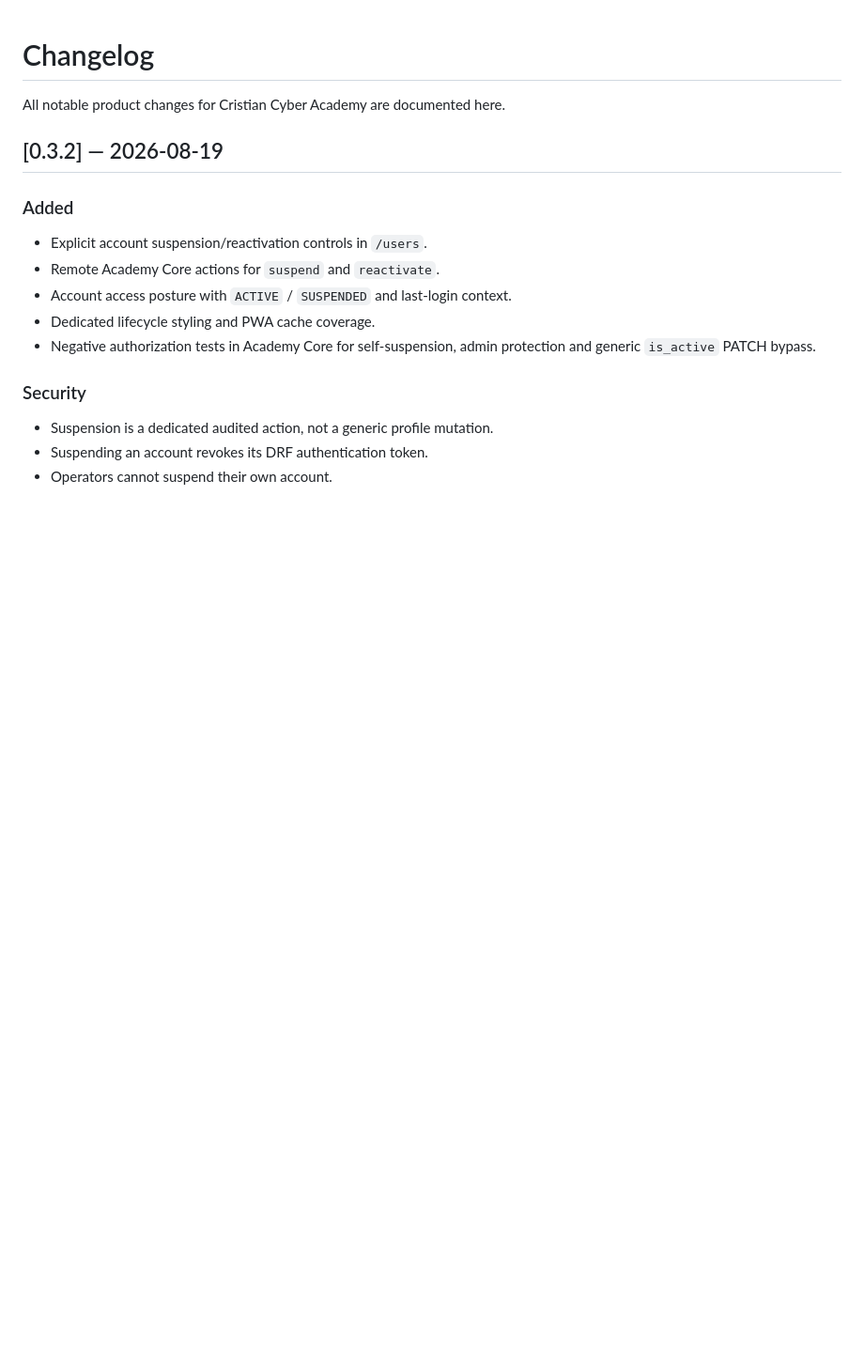
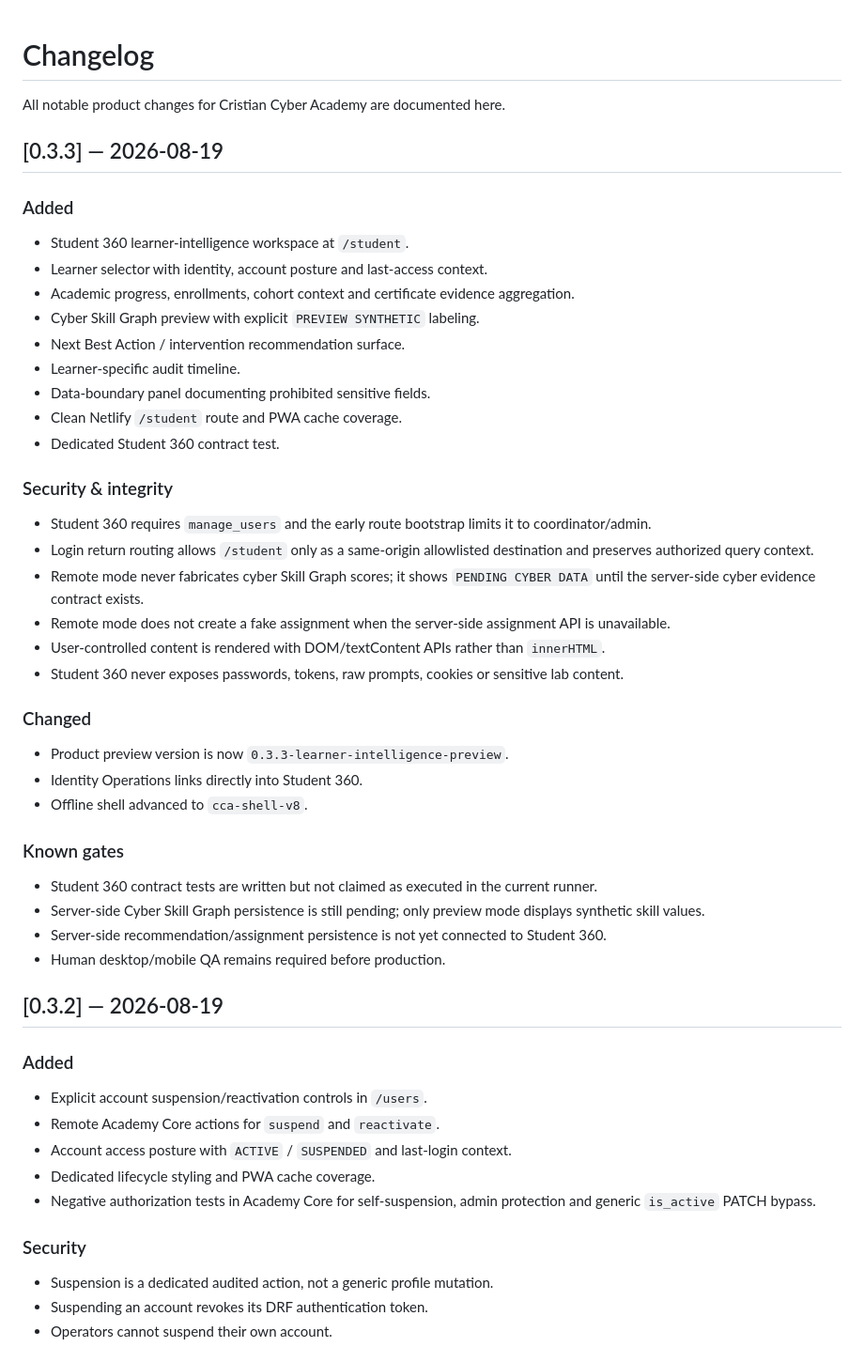
Before and after one commit to Crohnoz/Cristian, a Markdown page: CHANGELOG.md, the part around the change. Shown at 94% size. Drawn GitHub-style; blank space fills up the shorter version.

Commit message:
docs(release): document v0.3.3 Student 360

```diff
--- a/CHANGELOG.md
+++ b/CHANGELOG.md
@@ -1,6 +1,42 @@
 # Changelog
 
 All notable product changes for Cristian Cyber Academy are documented here.
+
+## [0.3.3] — 2026-08-19
+
+### Added
+
+- Student 360 learner-intelligence workspace at `/student`.
+- Learner selector with identity, account posture and last-access context.
+- Academic progress, enrollments, cohort context and certificate evidence aggregation.
+- Cyber Skill Graph preview with explicit `PREVIEW SYNTHETIC` labeling.
+- Next Best Action / intervention recommendation surface.
+- Learner-specific audit timeline.
+- Data-boundary panel documenting prohibited sensitive fields.
+- Clean Netlify `/student` route and PWA cache coverage.
+- Dedicated Student 360 contract test.
+
+### Security & integrity
+
+- Student 360 requires `manage_users` and the early route bootstrap limits it to coordinator/admin.
+- Login return routing allows `/student` only as a same-origin allowlisted destination and preserves authorized query context.
+- Remote mode never fabricates cyber Skill Graph scores; it shows `PENDING CYBER DATA` until the server-side cyber evidence contract exists.
+- Remote mode does not create a fake assignment when the server-side assignment API is unavailable.
+- User-controlled content is rendered with DOM/textContent APIs rather than `innerHTML`.
+- Student 360 never exposes passwords, tokens, raw prompts, cookies or sensitive lab content.
+
+### Changed
+
+- Product preview version is now `0.3.3-learner-intelligence-preview`.
+- Identity Operations links directly into Student 360.
+- Offline shell advanced to `cca-shell-v8`.
+
+### Known gates
+
+- Student 360 contract tests are written but not claimed as executed in the current runner.
+- Server-side Cyber Skill Graph persistence is still pending; only preview mode displays synthetic skill values.
+- Server-side recommendation/assignment persistence is not yet connected to Student 360.
+- Human desktop/mobile QA remains required before production.
 
 ## [0.3.2] — 2026-08-19
 
```
